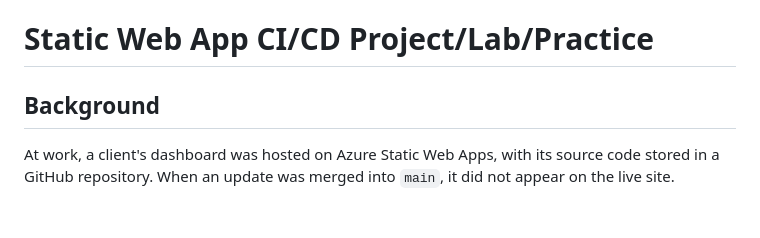
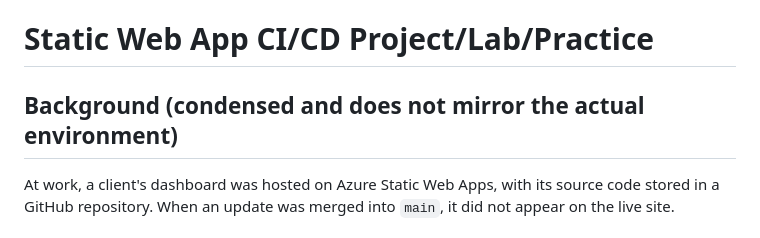
Before and after one commit to danqiu-dev/my-static-webapp-ci-cd, a Markdown page: README.md, the part around the change. Rendered like a GitHub page.

Commit message:
Update background section in README
Condensed the background section to clarify that it does not mirror the actual environment.

```diff
--- a/README.md
+++ b/README.md
@@ -1,6 +1,6 @@
 # Static Web App CI/CD Project/Lab/Practice
 
-## Background
+## Background (condensed and does not mirror the actual environment)
 
 At work, a client's dashboard was hosted on Azure Static Web Apps, with its
 source code stored in a GitHub repository. When an update was merged into
```
